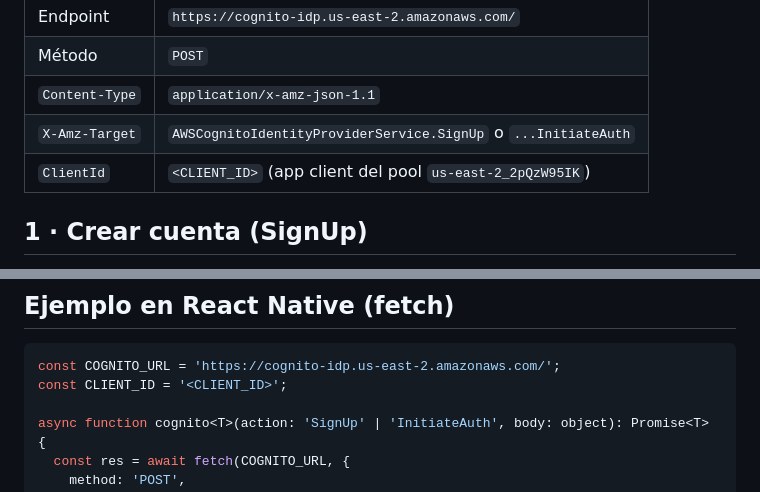
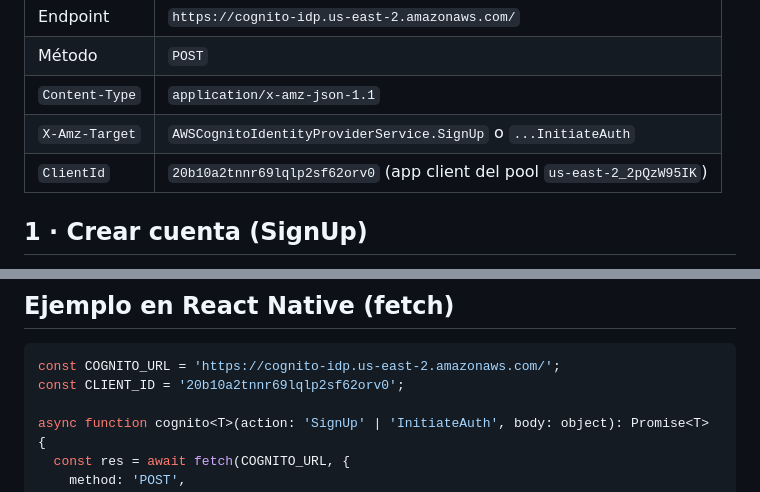
Before and after one commit to Galactic-AIMA/interledger-natillera-sinfronteras-frontend, a Markdown page: docs/API-AUTH.md, 2 parts joined by grey strips. Rendered like a GitHub page.

Commit message:
docs: Client ID del app client de Cognito
Co-Authored-By: Claude Opus 5.5 <noreply@anthropic.com>

````diff
--- a/docs/API-AUTH.md
+++ b/docs/API-AUTH.md
@@ -9,7 +9,7 @@ ni firma de AWS). El resto de endpoints irá por API Gateway con el `AccessToken
 | Método | `POST` |
 | `Content-Type` | `application/x-amz-json-1.1` |
 | `X-Amz-Target` | `AWSCognitoIdentityProviderService.SignUp` o `...InitiateAuth` |
-| `ClientId` | `<CLIENT_ID>` (app client del pool `us-east-2_2pQzW95IK`) |
+| `ClientId` | `20b10a2tnnr69lqlp2sf62orv0` (app client del pool `us-east-2_2pQzW95IK`) |
 
 ## 1 · Crear cuenta (SignUp)
 
@@ -100,7 +100,7 @@ Respuesta OK (200):
 
 ```ts
 const COGNITO_URL = 'https://cognito-idp.us-east-2.amazonaws.com/';
-const CLIENT_ID = '<CLIENT_ID>';
+const CLIENT_ID = '20b10a2tnnr69lqlp2sf62orv0';
 
 async function cognito<T>(action: 'SignUp' | 'InitiateAuth', body: object): Promise<T> {
   const res = await fetch(COGNITO_URL, {
````
Also changed, not shown: other parts of docs/API-AUTH.md (+4 -4 lines), docs/AWS-SETUP.md (+1 -1 lines).
